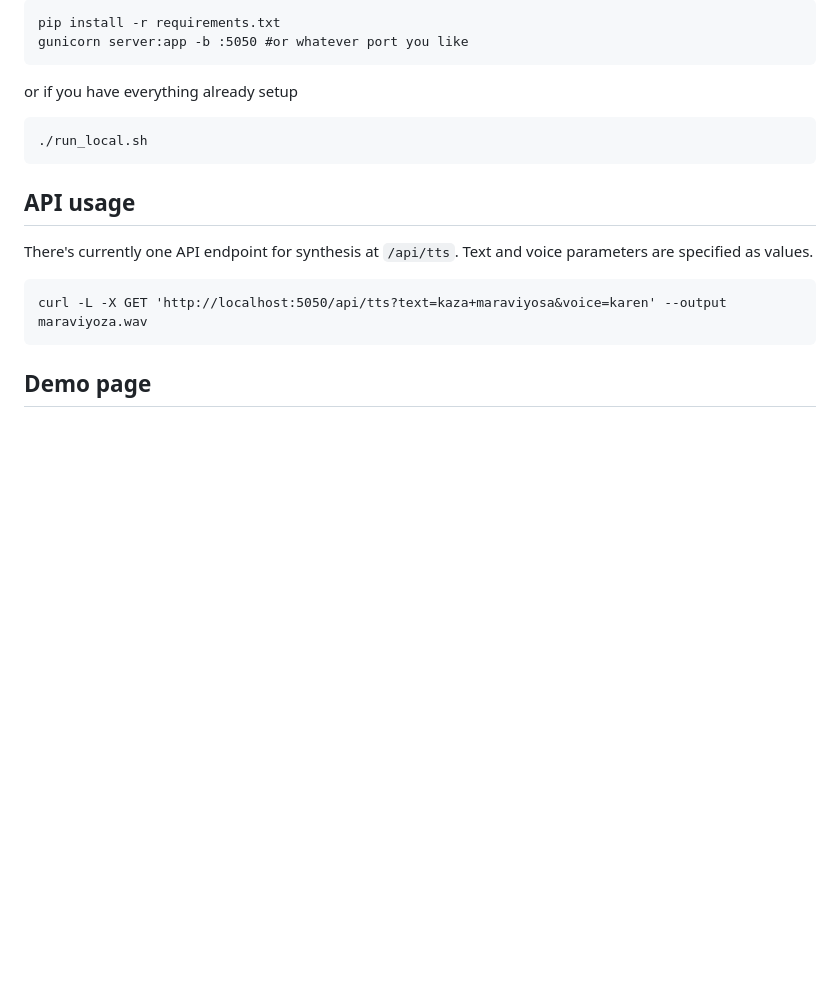
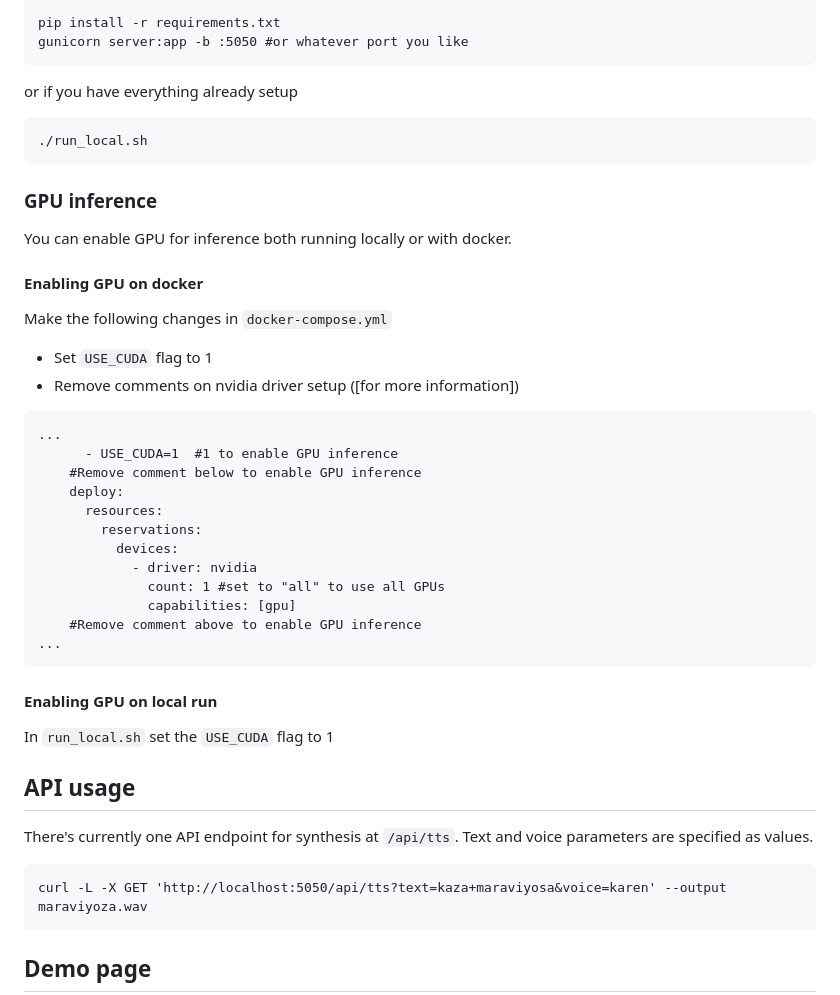
Before and after one commit to CollectivaT-dev/TTS-API, a Markdown page: README.md, the part around the change. GitHub-like rendering; blank space fills up the shorter version.

````diff
--- a/README.md
+++ b/README.md
@@ -87,6 +87,35 @@ or if you have everything already setup
 ./run_local.sh
 ```
 
+### GPU inference
+
+You can enable GPU for inference both running locally or with docker.
+
+#### Enabling GPU on docker
+
+Make the following changes in `docker-compose.yml`
+
+- Set `USE_CUDA` flag to 1
+- Remove comments on nvidia driver setup ([for more information])
+```
+...
+      - USE_CUDA=1  #1 to enable GPU inference
+    #Remove comment below to enable GPU inference
+    deploy:
+      resources:
+        reservations:
+          devices:
+            - driver: nvidia
+              count: 1 #set to "all" to use all GPUs
+              capabilities: [gpu]
+    #Remove comment above to enable GPU inference
+...
+```
+
+#### Enabling GPU on local run
+
+In `run_local.sh` set the `USE_CUDA` flag to 1
+
 ## API usage
 
 There's currently one API endpoint for synthesis at `/api/tts`. Text and voice parameters are specified as values.
````
